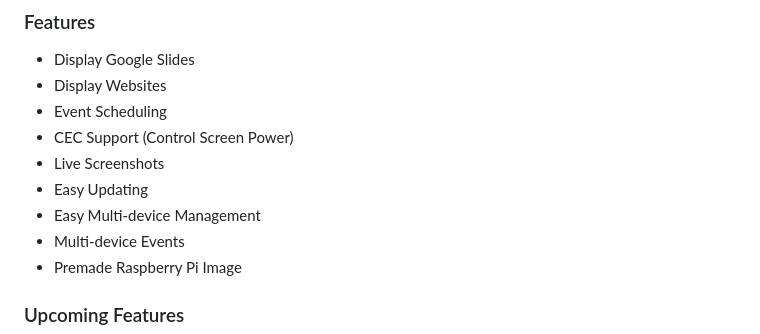
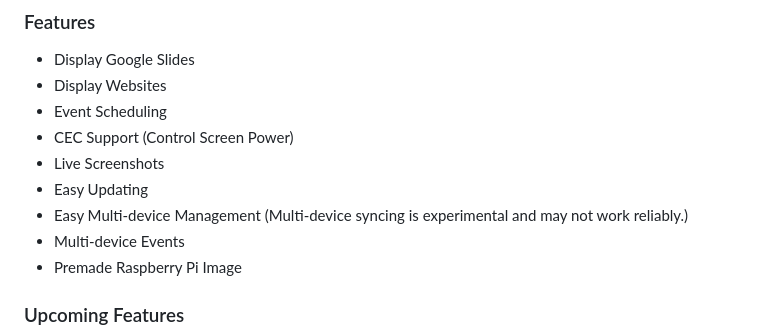
Before and after one commit to C2311231/WebDisplay, a Markdown page: README.md, the part around the change. GitHub-like rendering.

Commit message:
Added a note to readme about unreliable device syncing

```diff
--- a/README.md
+++ b/README.md
@@ -17,7 +17,7 @@ Simple project to remotely manage and control a web browser for digital signage
 - CEC Support (Control Screen Power)
 - Live Screenshots
 - Easy Updating
-- Easy Multi-device Management
+- Easy Multi-device Management (Multi-device syncing is experimental and may not work reliably.)
 - Multi-device Events
 - Premade Raspberry Pi Image
 
```
